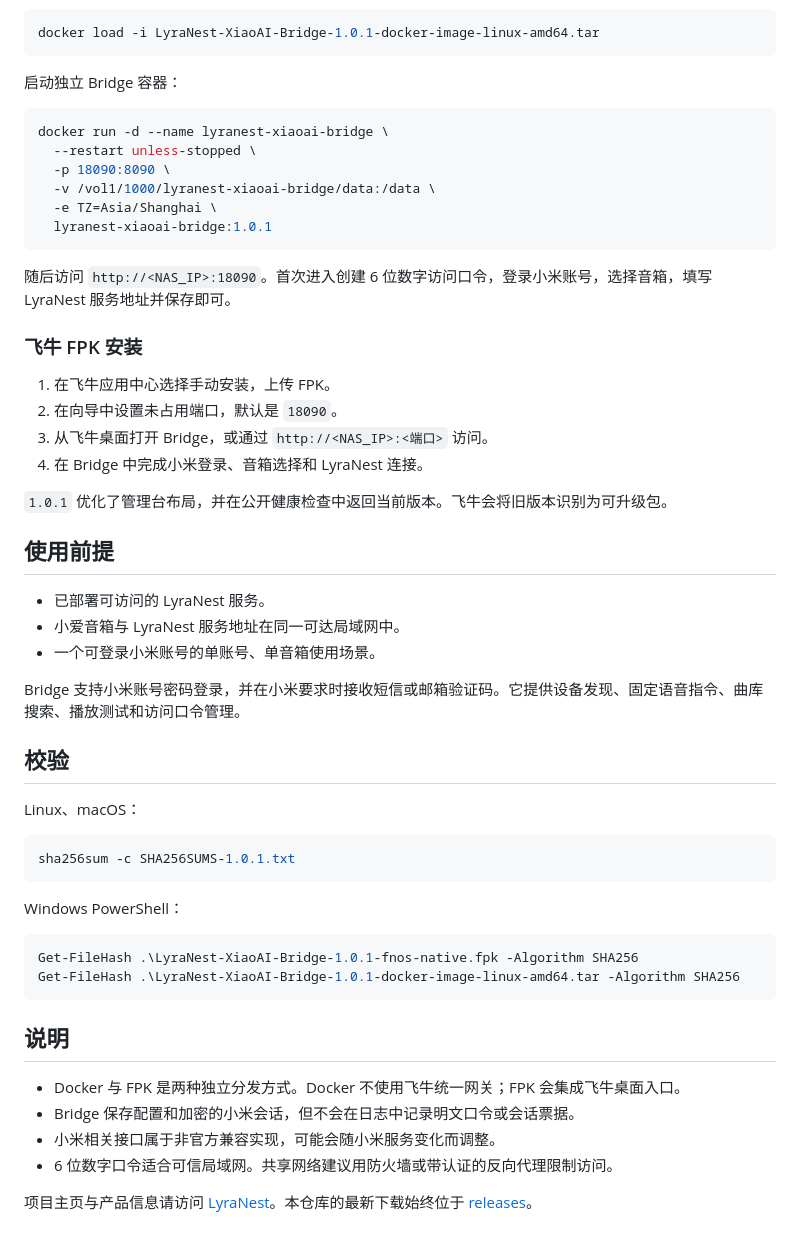
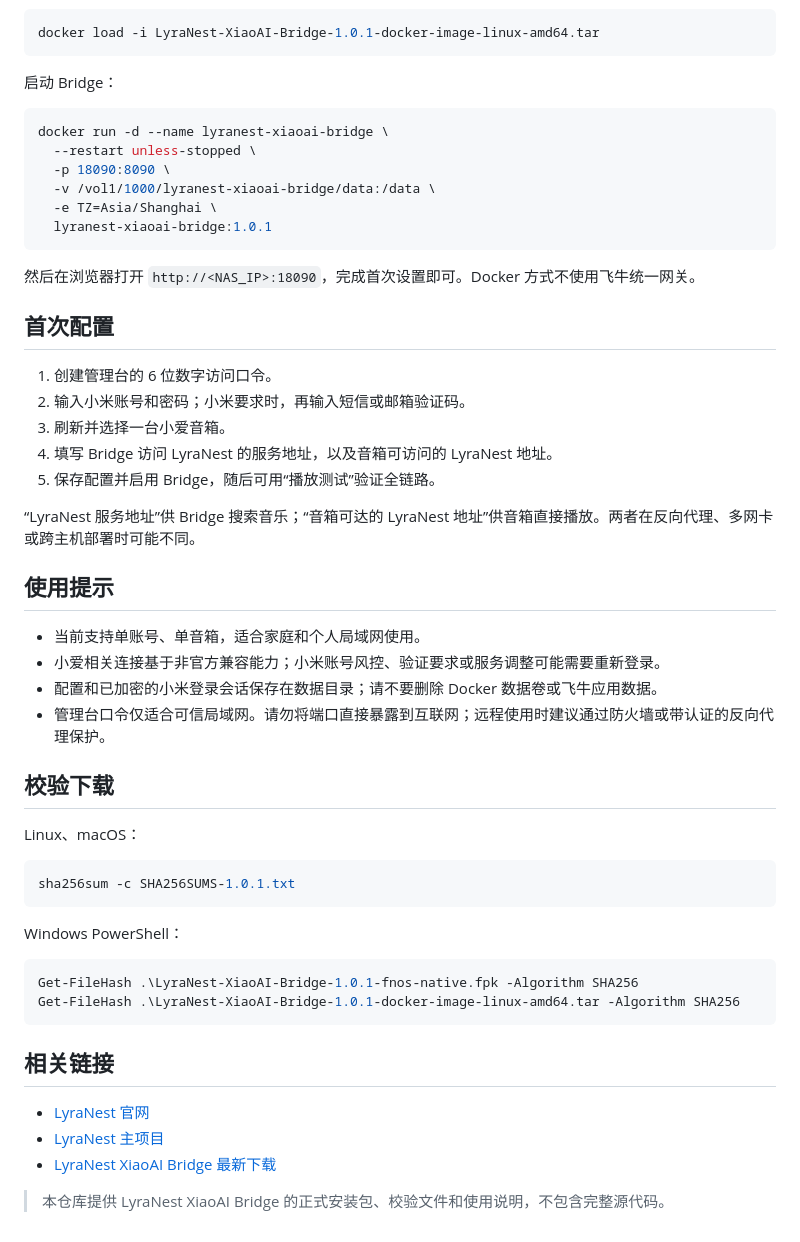
Before and after one commit to WHWgogogo/LyraNest-Xiaoai-Bridge, a Markdown page: README.md, the part around the change printed below. GitHub-like rendering.

````diff
--- a/README.md
+++ b/README.md
@@ -35,7 +70,7 @@ LyraNest 主项目负责曲库、账号、音乐检索与流媒体服务；Bridg
 docker load -i LyraNest-XiaoAI-Bridge-1.0.1-docker-image-linux-amd64.tar
 ```
 
-启动独立 Bridge 容器：
+启动 Bridge：
 
 ```bash
 docker run -d --name lyranest-xiaoai-bridge \
@@ -46,26 +81,26 @@ docker run -d --name lyranest-xiaoai-bridge \
   lyranest-xiaoai-bridge:1.0.1
 ```
 
-随后访问 `http://<NAS_IP>:18090`。首次进入创建 6 位数字访问口令，登录小米账号，选择音箱，填写 LyraNest 服务地址并保存即可。
+然后在浏览器打开 `http://<NAS_IP>:18090`，完成首次设置即可。Docker 方式不使用飞牛统一网关。
 
-### 飞牛 FPK 安装
+## 首次配置
 
-1. 在飞牛应用中心选择手动安装，上传 FPK。
-2. 在向导中设置未占用端口，默认是 `18090`。
-3. 从飞牛桌面打开 Bridge，或通过 `http://<NAS_IP>:<端口>` 访问。
-4. 在 Bridge 中完成小米登录、音箱选择和 LyraNest 连接。
+1. 创建管理台的 6 位数字访问口令。
+2. 输入小米账号和密码；小米要求时，再输入短信或邮箱验证码。
+3. 刷新并选择一台小爱音箱。
+4. 填写 Bridge 访问 LyraNest 的服务地址，以及音箱可访问的 LyraNest 地址。
+5. 保存配置并启用 Bridge，随后可用“播放测试”验证全链路。
 
-`1.0.1` 优化了管理台布局，并在公开健康检查中返回当前版本。飞牛会将旧版本识别为可升级包。
+“LyraNest 服务地址”供 Bridge 搜索音乐；“音箱可达的 LyraNest 地址”供音箱直接播放。两者在反向代理、多网卡或跨主机部署时可能不同。
 
-## 使用前提
+## 使用提示
 
-- 已部署可访问的 LyraNest 服务。
-- 小爱音箱与 LyraNest 服务地址在同一可达局域网中。
-- 一个可登录小米账号的单账号、单音箱使用场景。
+- 当前支持单账号、单音箱，适合家庭和个人局域网使用。
+- 小爱相关连接基于非官方兼容能力；小米账号风控、验证要求或服务调整可能需要重新登录。
+- 配置和已加密的小米登录会话保存在数据目录；请不要删除 Docker 数据卷或飞牛应用数据。
+- 管理台口令仅适合可信局域网。请勿将端口直接暴露到互联网；远程使用时建议通过防火墙或带认证的反向代理保护。
 
-Bridge 支持小米账号密码登录，并在小米要求时接收短信或邮箱验证码。它提供设备发现、固定语音指令、曲库搜索、播放测试和访问口令管理。
-
-## 校验
+## 校验下载
 
 Linux、macOS：
 
@@ -80,11 +115,10 @@ Get-FileHash .\LyraNest-XiaoAI-Bridge-1.0.1-fnos-native.fpk -Algorithm SHA256
 Get-FileHash .\LyraNest-XiaoAI-Bridge-1.0.1-docker-image-linux-amd64.tar -Algorithm SHA256
 ```
 
-## 说明
+## 相关链接
 
-- Docker 与 FPK 是两种独立分发方式。Docker 不使用飞牛统一网关；FPK 会集成飞牛桌面入口。
-- Bridge 保存配置和加密的小米会话，但不会在日志中记录明文口令或会话票据。
-- 小米相关接口属于非官方兼容实现，可能会随小米服务变化而调整。
-- 6 位数字口令适合可信局域网。共享网络建议用防火墙或带认证的反向代理限制访问。
+- [LyraNest 官网](https://lyranest.dpdns.org/)
+- [LyraNest 主项目](https://github.com/WHWgogogo/LyraNest)
+- [LyraNest XiaoAI Bridge 最新下载](https://github.com/WHWgogogo/LyraNest-Xiaomi-Bridge/releases/latest)
 
-项目主页与产品信息请访问 [LyraNest](https://lyranest.dpdns.org/)。本仓库的最新下载始终位于 [releases](https://github.com/WHWgogogo/LyraNest-Xiaomi-Bridge/tree/main/releases)。
+> 本仓库提供 LyraNest XiaoAI Bridge 的正式安装包、校验文件和使用说明，不包含完整源代码。
````
Also changed, not shown: other parts of README.md (+54 -19 lines), assets/lyranest-xiaoai-bridge-console.png.
